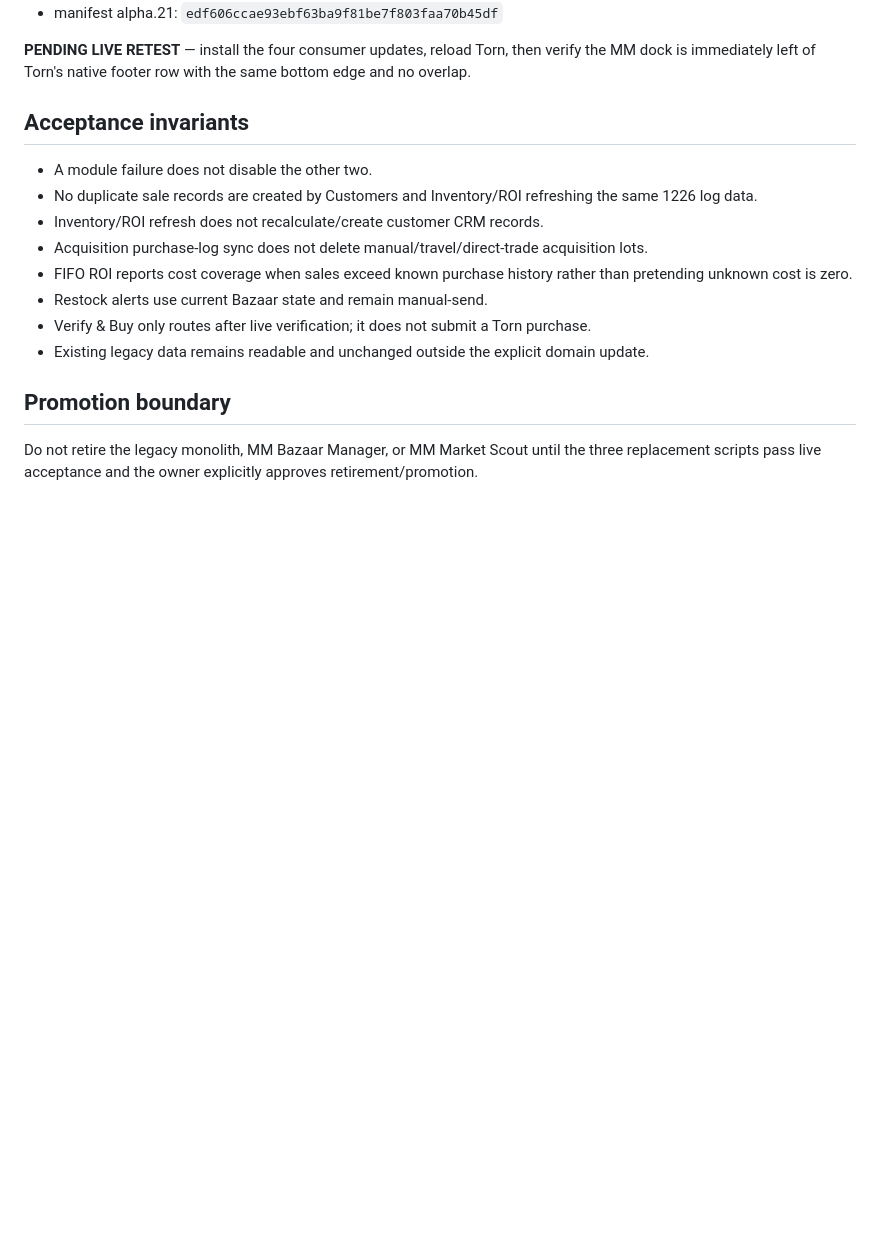
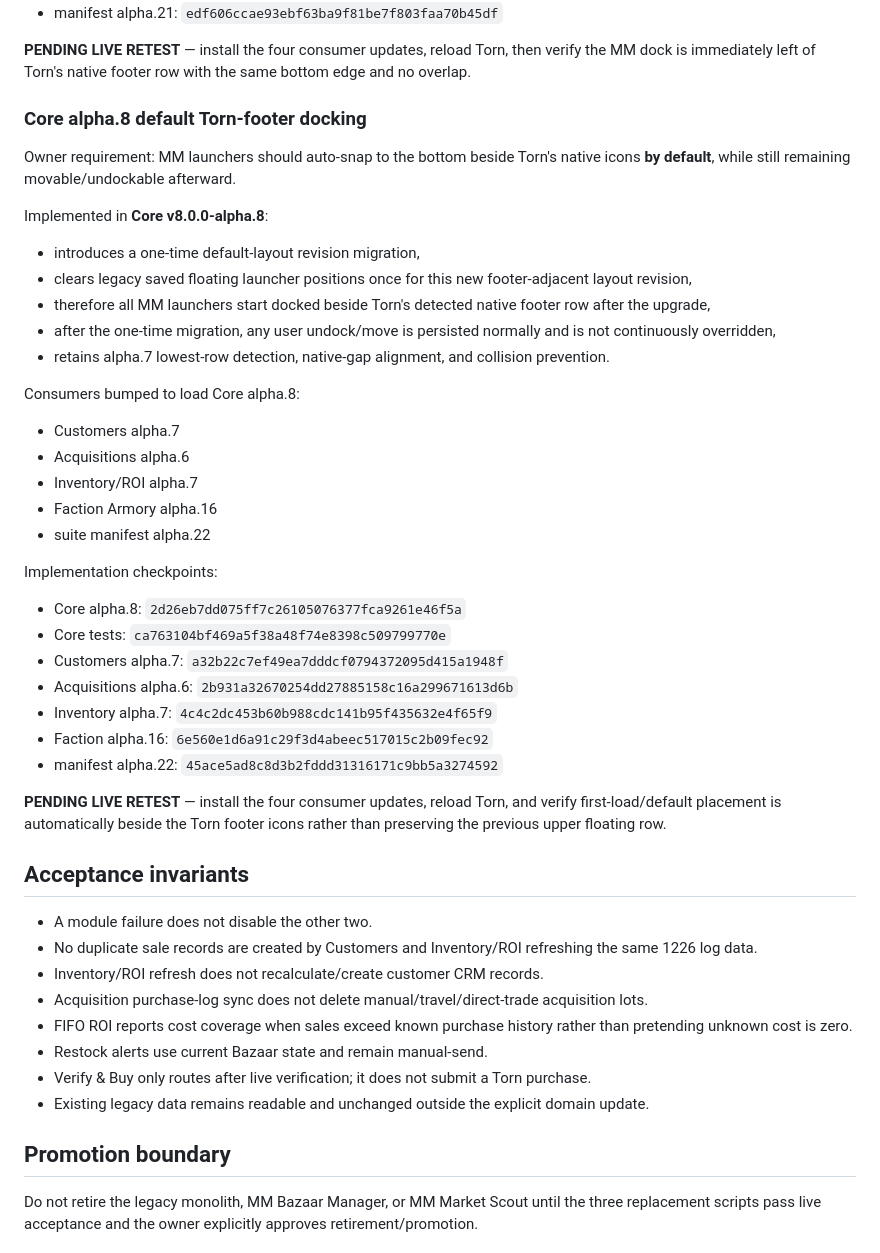
Before and after one commit to tuccijr75/privacy-policy, a Markdown page: modular-suite/COMMERCIAL_SPLIT_LIVE_ACCEPTANCE.md, the part around the change. Drawn GitHub-style; blank space fills up the shorter version.

Commit message:
docs(v8): record Core alpha.8 default footer docking

```diff
--- a/modular-suite/COMMERCIAL_SPLIT_LIVE_ACCEPTANCE.md
+++ b/modular-suite/COMMERCIAL_SPLIT_LIVE_ACCEPTANCE.md
@@ -871,6 +871,35 @@ Implementation checkpoints:
 
 **PENDING LIVE RETEST** — install the four consumer updates, reload Torn, then verify the MM dock is immediately left of Torn's native footer row with the same bottom edge and no overlap.
 
+
+### Core alpha.8 default Torn-footer docking
+Owner requirement: MM launchers should auto-snap to the bottom beside Torn's native icons **by default**, while still remaining movable/undockable afterward.
+
+Implemented in **Core v8.0.0-alpha.8**:
+- introduces a one-time default-layout revision migration,
+- clears legacy saved floating launcher positions once for this new footer-adjacent layout revision,
+- therefore all MM launchers start docked beside Torn's detected native footer row after the upgrade,
+- after the one-time migration, any user undock/move is persisted normally and is not continuously overridden,
+- retains alpha.7 lowest-row detection, native-gap alignment, and collision prevention.
+
+Consumers bumped to load Core alpha.8:
+- Customers alpha.7
+- Acquisitions alpha.6
+- Inventory/ROI alpha.7
+- Faction Armory alpha.16
+- suite manifest alpha.22
+
+Implementation checkpoints:
+- Core alpha.8: `2d26eb7dd075ff7c26105076377fca9261e46f5a`
+- Core tests: `ca763104bf469a5f38a48f74e8398c509799770e`
+- Customers alpha.7: `a32b22c7ef49ea7dddcf0794372095d415a1948f`
+- Acquisitions alpha.6: `2b931a32670254dd27885158c16a299671613d6b`
+- Inventory alpha.7: `4c4c2dc453b60b988cdc141b95f435632e4f65f9`
+- Faction alpha.16: `6e560e1d6a91c29f3d4abeec517015c2b09fec92`
+- manifest alpha.22: `45ace5ad8c8d3b2fddd31316171c9bb5a3274592`
+
+**PENDING LIVE RETEST** — install the four consumer updates, reload Torn, and verify first-load/default placement is automatically beside the Torn footer icons rather than preserving the previous upper floating row.
+
 ## Acceptance invariants
 
 - A module failure does not disable the other two.
```
